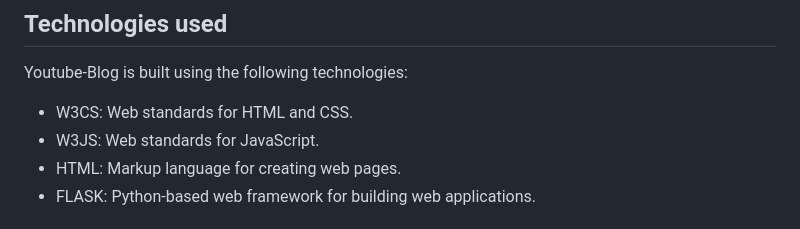
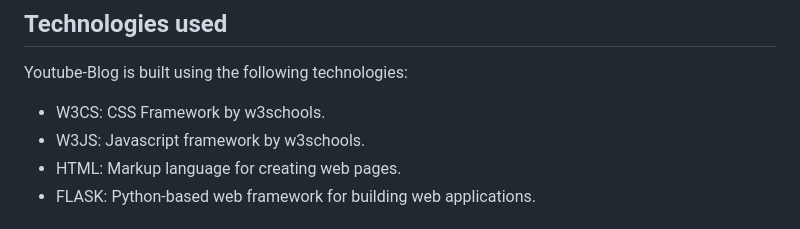
Before and after one commit to Simatwa/Youtube-Blog, a Markdown page: README.md, the part around the change. GitHub-like rendering.

Commit message:
feat: Minor changes

```diff
--- a/README.md
+++ b/README.md
@@ -39,8 +39,8 @@ Other minor features include:
 
 Youtube-Blog is built using the following technologies:
 
-- W3CS: Web standards for HTML and CSS.
-- W3JS: Web standards for JavaScript.
+- W3CS: CSS Framework by w3schools.
+- W3JS: Javascript framework by w3schools.
 - HTML: Markup language for creating web pages.
 - FLASK: Python-based web framework for building web applications.
 
```
